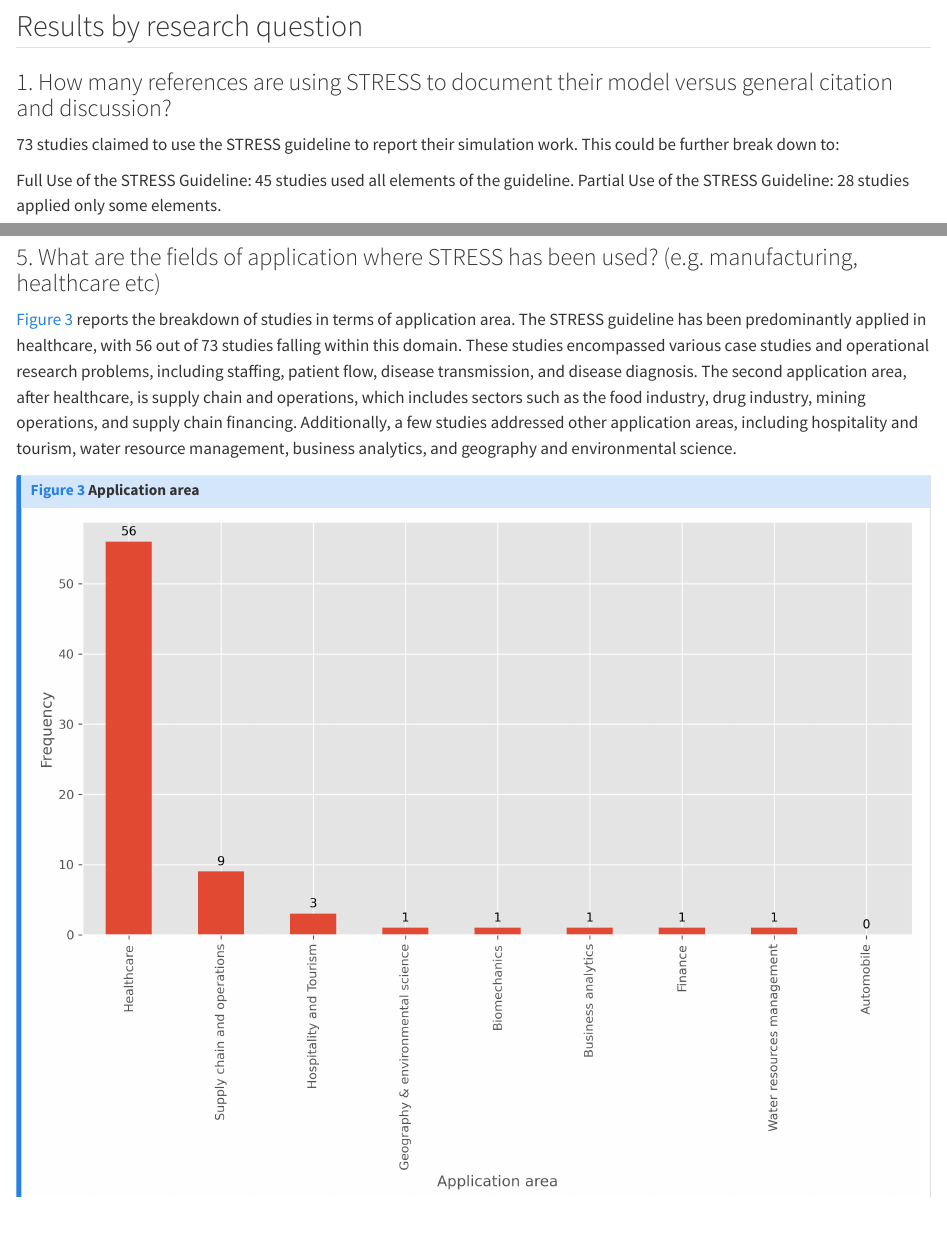
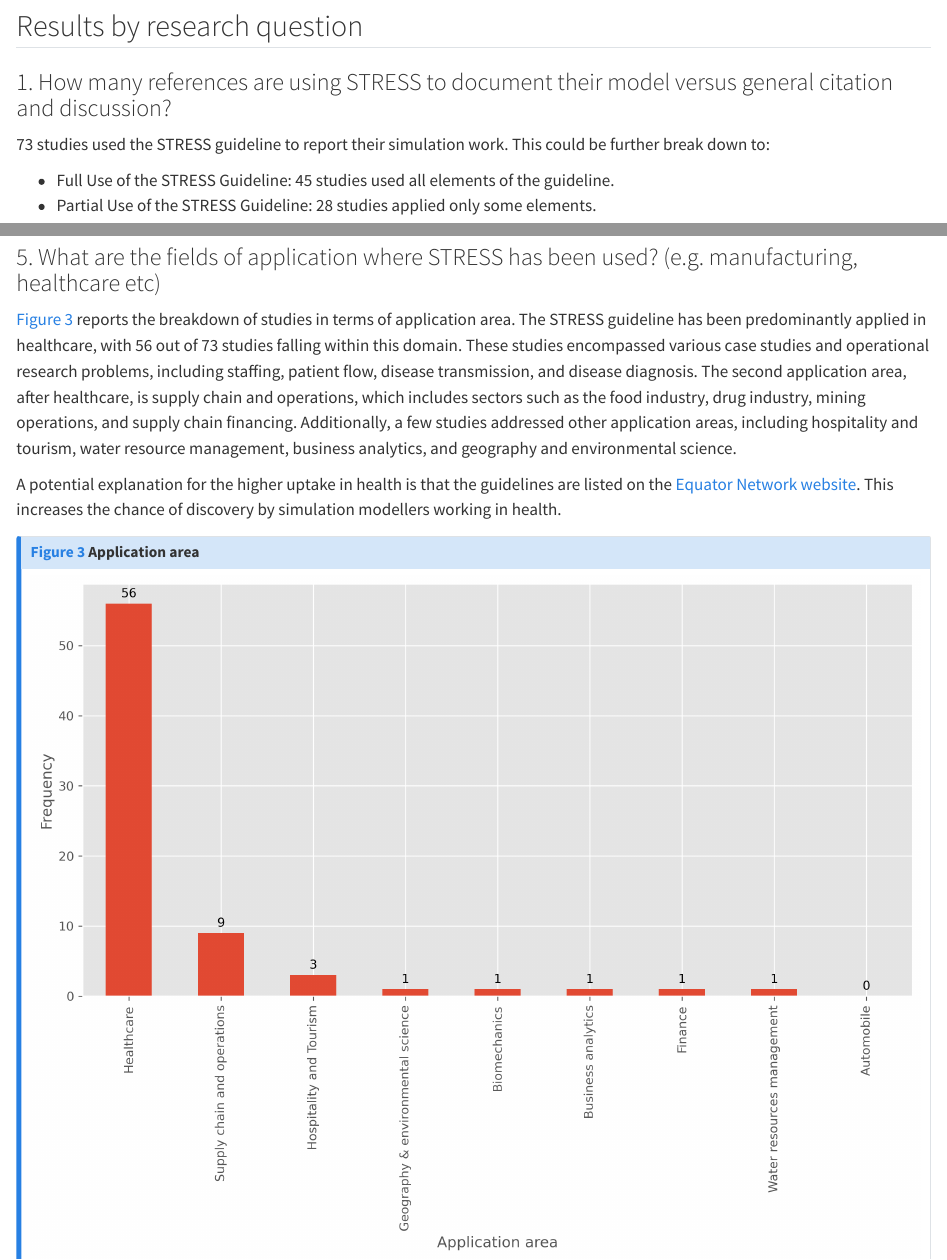
Before and after one commit to pythonhealthdatascience/stress_update, a Quarto document (quarto_site/01_introduction/summary.qmd): the page in a window 1100 px wide, from 580 px down, and a second part further down, joined at a grey line. Rendered offline with R 4.5, knitr and Pandoc in place of Quarto, with nearby package versions.

```diff
--- a/quarto_site/01_introduction/summary.qmd
+++ b/quarto_site/01_introduction/summary.qmd
@@ -18,10 +18,10 @@
 
 ### 1. How many references are using STRESS to document their model versus general citation and discussion?
 
-73 studies claimed to use the STRESS guideline to report their simulation work. This could be further break down to:
+73 studies used the STRESS guideline to report their simulation work. This could be further break down to:
 
-Full Use of the STRESS Guideline: 45 studies used all elements of the guideline.
-Partial Use of the STRESS Guideline: 28 studies applied only some elements.
+* Full Use of the STRESS Guideline: 45 studies used all elements of the guideline.
+* Partial Use of the STRESS Guideline: 28 studies applied only some elements.
 
 From the 165 unique studies, subtracting the 73 that claimed to use the guideline leaves 92 studies that cited STRESS in a more general way, without directly using it to document their own models. Some papers cited STRESS to compare it with other simulation reporting framework such as the study by Pawel et al. (2022) and Moallemi et al. (2020). Researchers used STRESS to critique or discuss existing methodologies, offering insights into its strengths or limitations. Furthermore, in a study conducted by Howick et al. (2024), authors offer insights for extending the STRESS to encompass hybrid simulation, with a focus on SD and ABS hybridisation. Moreover, there were 17 literature reviews in the dataset (out of 165 papers), highlighting the guideline being recognised as a key framework in broader discussions within the academic community. Moreover, in a study by Nwanosike (2023), they used the STRESS checklist for assessing the quality of the simulation studies.
 
@@ -66,6 +66,8 @@
 ### 5. What are the fields of application where STRESS has been used? (e.g. manufacturing, healthcare etc)
 
 @fig-fig3 reports the breakdown of studies in terms of application area. The STRESS guideline has been predominantly applied in healthcare, with 56 out of 73 studies falling within this domain. These studies encompassed various case studies and operational research problems, including staffing, patient flow, disease transmission, and disease diagnosis. The second application area, after healthcare, is supply chain and operations, which includes sectors such as the food industry, drug industry, mining operations, and supply chain financing. Additionally, a few studies addressed other application areas, including hospitality and tourism, water resource management, business analytics, and geography and environmental science.
+
+A potential explanation for the higher uptake in health is that the guidelines are listed on the [Equator Network website](https://www.equator-network.org/reporting-guidelines/strengthening-the-reporting-of-empirical-simulation-studies-introducing-the-stress-guidelines). This increases the chance of discovery by simulation modellers working in health.
 
 
 
```
Also changed, not shown: quarto_site/03_results/figures/figure_2.png, quarto_site/03_results/figures/figure_4.png, quarto_site/01_introduction/summary.qmd (2 more changed lines), 1 other file.
